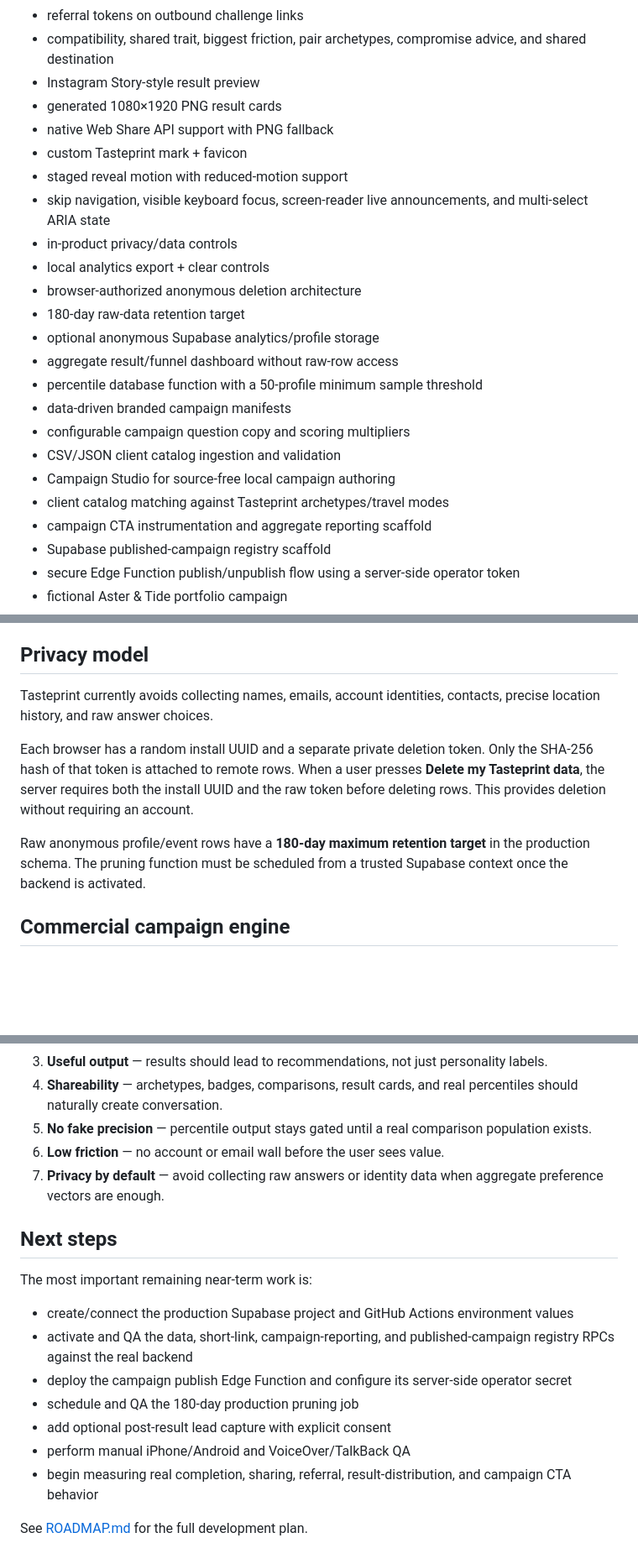
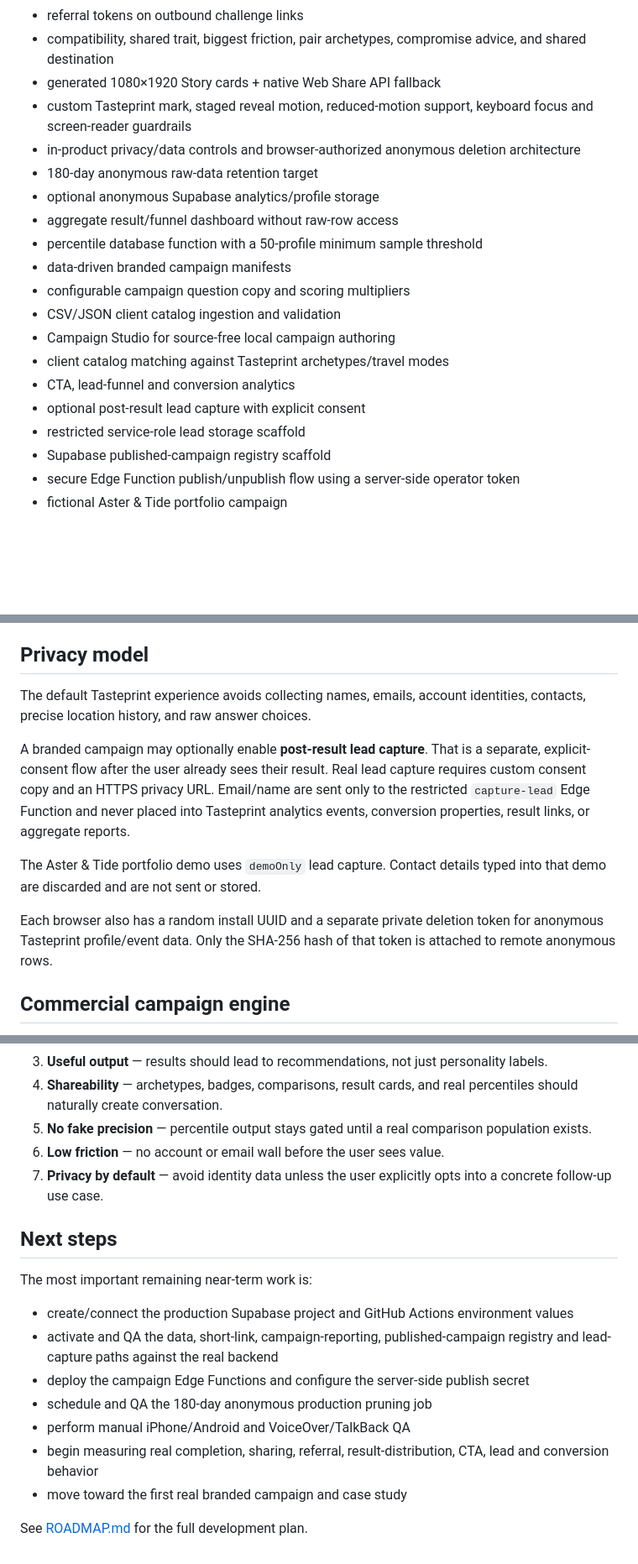
Before and after one commit to victorathomas01-thinker/tasteprint, a Markdown page: README.md, 3 parts joined by grey strips. Shown at 84% size. Drawn GitHub-style; blank space fills up the shorter version.

```diff
--- a/README.md
+++ b/README.md
@@ -33,16 +33,10 @@ Until a Supabase project is connected, remote analytics and database publishing
 - stateless result links with backend short-link progressive enhancement
 - referral tokens on outbound challenge links
 - compatibility, shared trait, biggest friction, pair archetypes, compromise advice, and shared destination
-- Instagram Story-style result preview
-- generated 1080×1920 PNG result cards
-- native Web Share API support with PNG fallback
-- custom Tasteprint mark + favicon
-- staged reveal motion with reduced-motion support
-- skip navigation, visible keyboard focus, screen-reader live announcements, and multi-select ARIA state
-- in-product privacy/data controls
-- local analytics export + clear controls
-- browser-authorized anonymous deletion architecture
-- 180-day raw-data retention target
+- generated 1080×1920 Story cards + native Web Share API fallback
+- custom Tasteprint mark, staged reveal motion, reduced-motion support, keyboard focus and screen-reader guardrails
+- in-product privacy/data controls and browser-authorized anonymous deletion architecture
+- 180-day anonymous raw-data retention target
 - optional anonymous Supabase analytics/profile storage
 - aggregate result/funnel dashboard without raw-row access
 - percentile database function with a 50-profile minimum sample threshold
@@ -51,7 +45,9 @@ Until a Supabase project is connected, remote analytics and database publishing
 - CSV/JSON client catalog ingestion and validation
 - Campaign Studio for source-free local campaign authoring
 - client catalog matching against Tasteprint archetypes/travel modes
-- campaign CTA instrumentation and aggregate reporting scaffold
+- CTA, lead-funnel and conversion analytics
+- optional post-result lead capture with explicit consent
+- restricted service-role lead storage scaffold
 - Supabase published-campaign registry scaffold
 - secure Edge Function publish/unpublish flow using a server-side operator token
 - fictional Aster & Tide portfolio campaign
@@ -81,11 +75,13 @@ See [DATA_MVP.md](./DATA_MVP.md) for activation instructions and privacy details
 
 ## Privacy model
 
-Tasteprint currently avoids collecting names, emails, account identities, contacts, precise location history, and raw answer choices.
+The default Tasteprint experience avoids collecting names, emails, account identities, contacts, precise location history, and raw answer choices.
 
-Each browser has a random install UUID and a separate private deletion token. Only the SHA-256 hash of that token is attached to remote rows. When a user presses **Delete my Tasteprint data**, the server requires both the install UUID and the raw token before deleting rows. This provides deletion without requiring an account.
+A branded campaign may optionally enable **post-result lead capture**. That is a separate, explicit-consent flow after the user already sees their result. Real lead capture requires custom consent copy and an HTTPS privacy URL. Email/name are sent only to the restricted `capture-lead` Edge Function and never placed into Tasteprint analytics events, conversion properties, result links, or aggregate reports.
 
-Raw anonymous profile/event rows have a **180-day maximum retention target** in the production schema. The pruning function must be scheduled from a trusted Supabase context once the backend is activated.
+The Aster & Tide portfolio demo uses `demoOnly` lead capture. Contact details typed into that demo are discarded and are not sent or stored.
+
+Each browser also has a random install UUID and a separate private deletion token for anonymous Tasteprint profile/event data. Only the SHA-256 hash of that token is attached to remote anonymous rows.
 
 ## Commercial campaign engine
 
@@ -288,18 +243,18 @@ Potential future modules include Escape, Wear, Watch, Move, Eat, and Live. The l
 4. **Shareability** — archetypes, badges, comparisons, result cards, and real percentiles should naturally create conversation.
 5. **No fake precision** — percentile output stays gated until a real comparison population exists.
 6. **Low friction** — no account or email wall before the user sees value.
-7. **Privacy by default** — avoid collecting raw answers or identity data when aggregate preference vectors are enough.
+7. **Privacy by default** — avoid identity data unless the user explicitly opts into a concrete follow-up use case.
 
 ## Next steps
 
 The most important remaining near-term work is:
 
 - create/connect the production Supabase project and GitHub Actions environment values
-- activate and QA the data, short-link, campaign-reporting, and published-campaign registry RPCs against the real backend
-- deploy the campaign publish Edge Function and configure its server-side operator secret
-- schedule and QA the 180-day production pruning job
-- add optional post-result lead capture with explicit consent
+- activate and QA the data, short-link, campaign-reporting, published-campaign registry and lead-capture paths against the real backend
+- deploy the campaign Edge Functions and configure the server-side publish secret
+- schedule and QA the 180-day anonymous production pruning job
 - perform manual iPhone/Android and VoiceOver/TalkBack QA
-- begin measuring real completion, sharing, referral, result-distribution, and campaign CTA behavior
+- begin measuring real completion, sharing, referral, result-distribution, CTA, lead and conversion behavior
+- move toward the first real branded campaign and case study
 
 See [ROADMAP.md](./ROADMAP.md) for the full development plan.
```
Also changed, not shown: other parts of README.md (+29 -72 lines).
